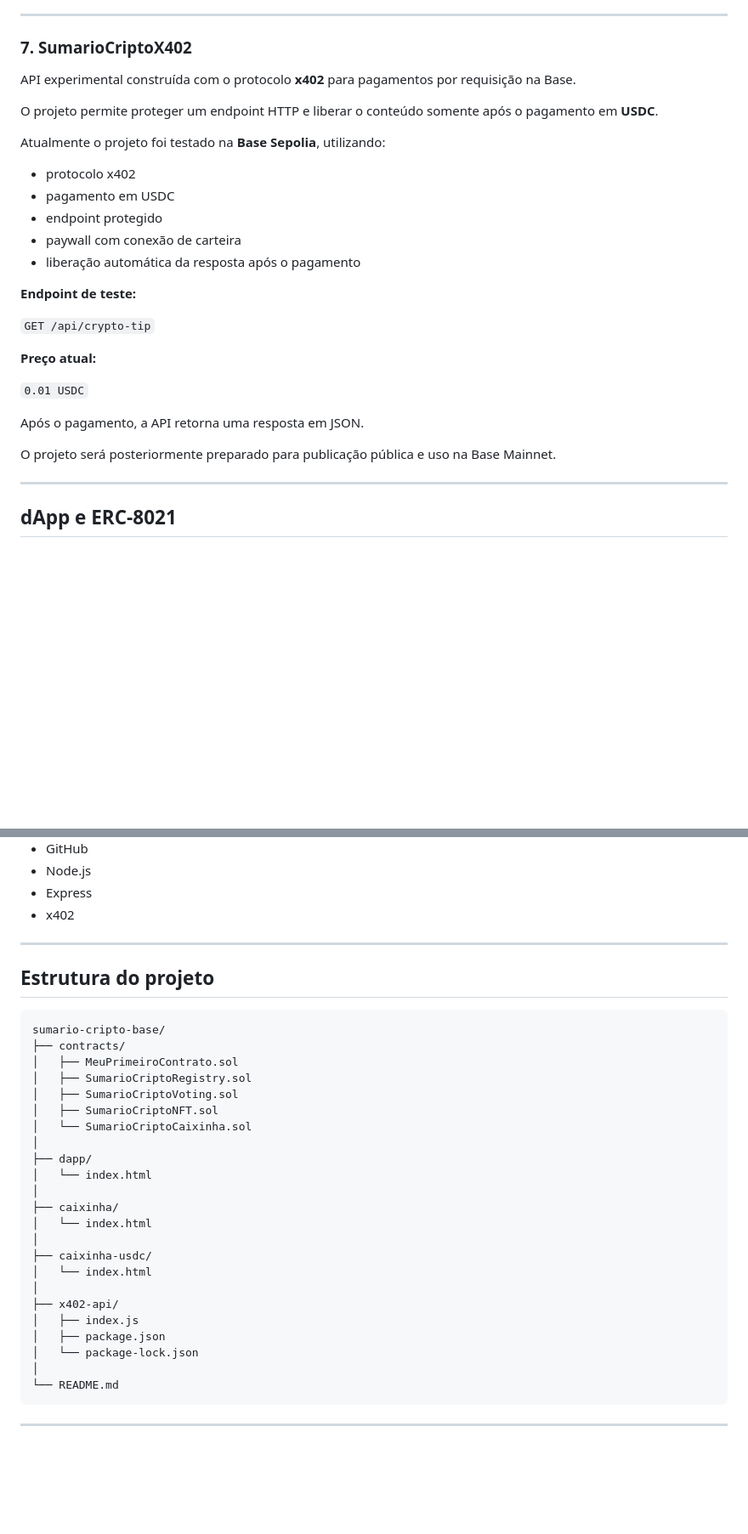
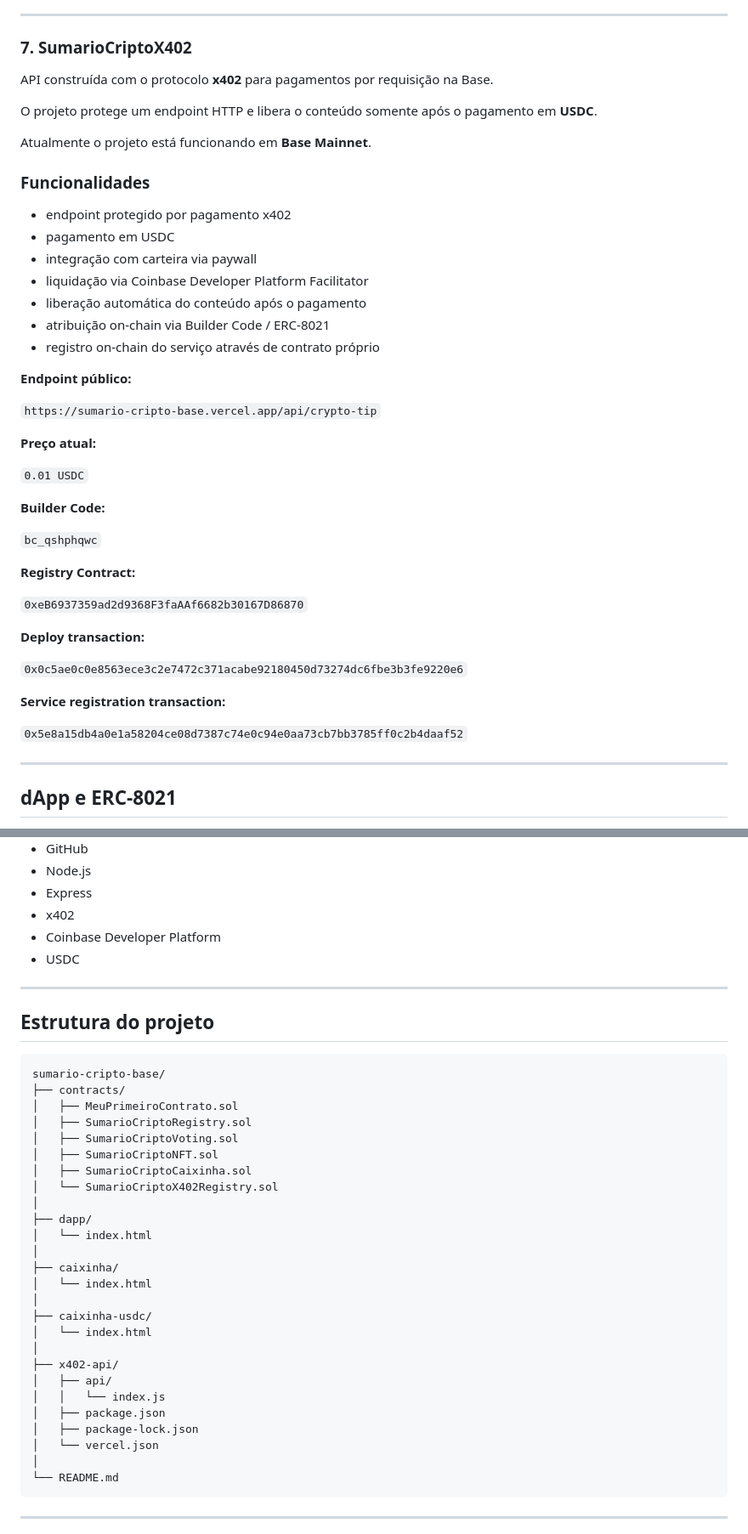
Before and after one commit to glauber-egalon/sumario-cripto-base, a Markdown page: README.md, 2 parts joined by grey strips. Shown at 85% size. GitHub-like rendering; blank space fills up the shorter version.

Commit message:
Update x402 Mainnet documentation

````diff
--- a/README.md
+++ b/README.md
@@ -125,29 +125,45 @@ https://sumario-cripto-caixinha-usdc.vercel.app/
 
 ### 7. SumarioCriptoX402
 
-API experimental construída com o protocolo **x402** para pagamentos por requisição na Base.
+API construída com o protocolo **x402** para pagamentos por requisição na Base.
 
-O projeto permite proteger um endpoint HTTP e liberar o conteúdo somente após o pagamento em **USDC**.
+O projeto protege um endpoint HTTP e libera o conteúdo somente após o pagamento em **USDC**.
 
-Atualmente o projeto foi testado na **Base Sepolia**, utilizando:
+Atualmente o projeto está funcionando em **Base Mainnet**.
 
-- protocolo x402
+### Funcionalidades
+
+- endpoint protegido por pagamento x402
 - pagamento em USDC
-- endpoint protegido
-- paywall com conexão de carteira
-- liberação automática da resposta após o pagamento
+- integração com carteira via paywall
+- liquidação via Coinbase Developer Platform Facilitator
+- liberação automática do conteúdo após o pagamento
+- atribuição on-chain via Builder Code / ERC-8021
+- registro on-chain do serviço através de contrato próprio
 
-**Endpoint de teste:**
+**Endpoint público:**
 
-`GET /api/crypto-tip`
+`https://sumario-cripto-base.vercel.app/api/crypto-tip`
 
 **Preço atual:**
 
 `0.01 USDC`
 
-Após o pagamento, a API retorna uma resposta em JSON.
+**Builder Code:**
 
-O projeto será posteriormente preparado para publicação pública e uso na Base Mainnet.
+`bc_qshphqwc`
+
+**Registry Contract:**
+
+`0xeB6937359ad2d9368F3faAAf6682b30167D86870`
+
+**Deploy transaction:**
+
+`0x0c5ae0c0e8563ece3c2e7472c371acabe92180450d73274dc6fbe3b3fe9220e6`
+
+**Service registration transaction:**
+
+`0x5e8a15db4a0e1a58204ce08d7387c74e0c94e0aa73cb7bb3785ff0c2b4daaf52`
 
 ---
 
@@ -180,6 +196,8 @@ Isso permite atribuir ao aplicativo as transações geradas pela interface.
 - Node.js
 - Express
 - x402
+- Coinbase Developer Platform
+- USDC
 
 ---
 
@@ -192,7 +210,8 @@ sumario-cripto-base/
 │   ├── SumarioCriptoRegistry.sol
 │   ├── SumarioCriptoVoting.sol
 │   ├── SumarioCriptoNFT.sol
-│   └── SumarioCriptoCaixinha.sol
+│   ├── SumarioCriptoCaixinha.sol
+│   └── SumarioCriptoX402Registry.sol
 │
 ├── dapp/
 │   └── index.html
@@ -204,9 +223,11 @@ sumario-cripto-base/
 │   └── index.html
 │
 ├── x402-api/
-│   ├── index.js
+│   ├── api/
+│   │   └── index.js
 │   ├── package.json
-│   └── package-lock.json
+│   ├── package-lock.json
+│   └── vercel.json
 │
 └── README.md
 ```
````
